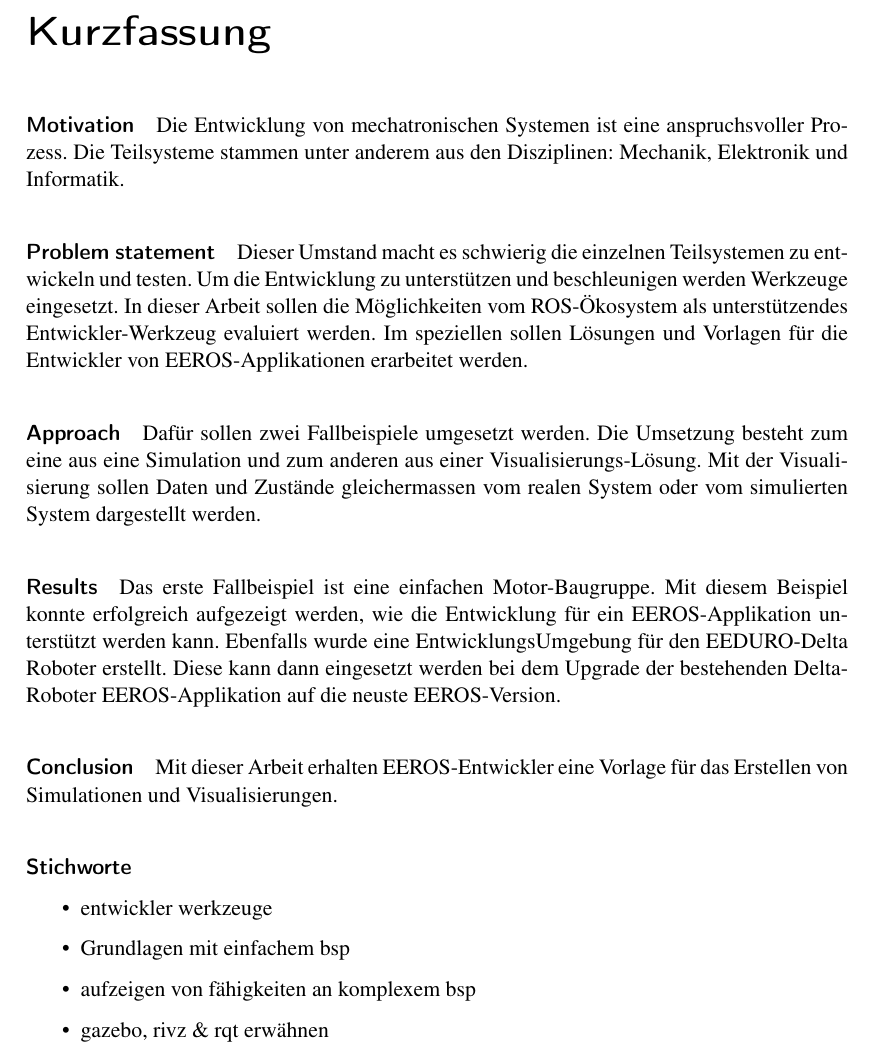
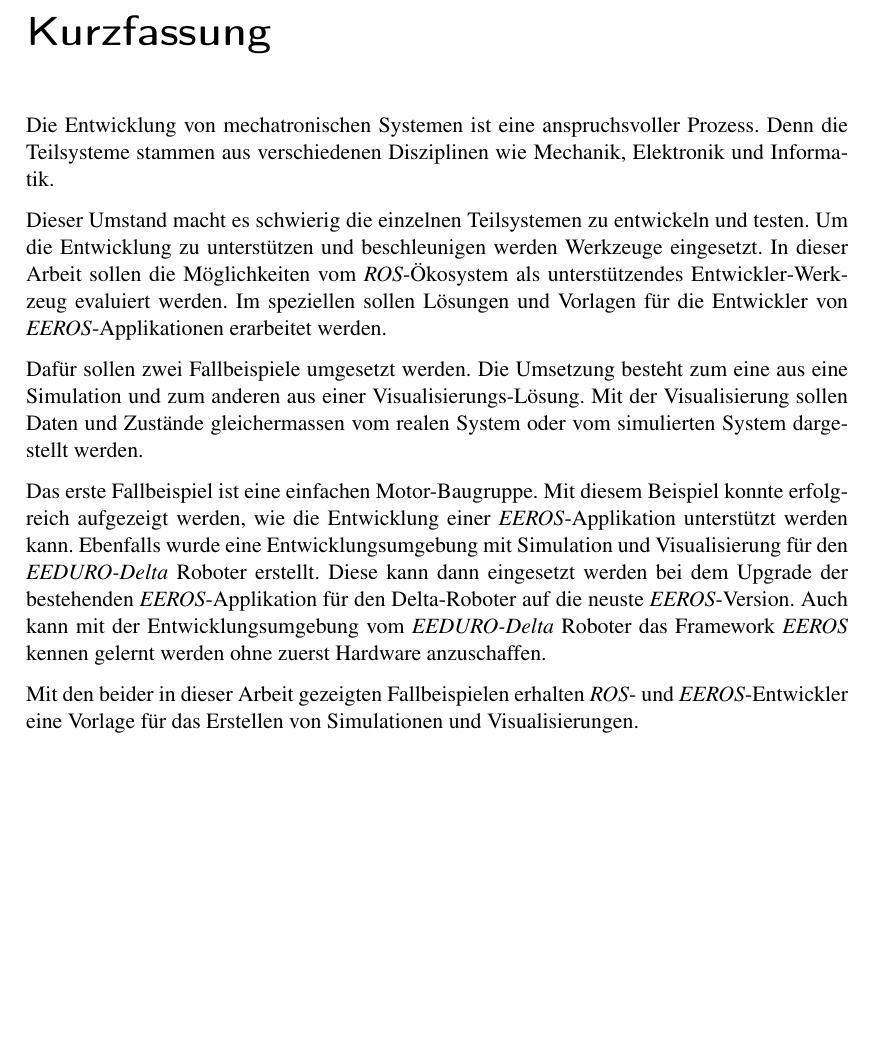
Before and after one commit to manuelilg/vt2_bericht, a LaTeX document (Bericht.tex, which reads Kurzfassung.tex): part of page 1 of 11, cut so that both start at the same text, the shorter picture padded with empty space. Compiled offline with pdfLaTeX; an older LaTeX class or package is replaced by its successor.

Commit message:
modify abstract

```diff
--- a/Kurzfassung.tex
+++ b/Kurzfassung.tex
@@ -6,12 +6,12 @@
 
 %TODO schwäche es wird immer von Umgebung gesprichen mehrdeutig -> besser simulation und darstellung von Daten/Verläufen/Paramter/
 
-\paragraph*{Motivation}
+%\paragraph*{Motivation}
 % why do we care about the problem
 %auf entwicklung von mechatronischen systemen eingehen/ heutige Anwendungen sind interdisziplinär
 
 Die Entwicklung von mechatronischen Systemen ist eine anspruchsvoller Prozess.
-Die Teilsysteme stammen unter anderem aus den Disziplinen: Mechanik, Elektronik und Informatik.
+Denn die Teilsysteme stammen aus verschiedenen Disziplinen wie Mechanik, Elektronik und Informatik.
 
 %Technische Produkte sind heute interdisziplinär. Dadurch bestehen die Produkte aus mehren Teilsystemen.
 %Diese Teilsysteme wiederum  stammen aus den Disziplinen: Mechanik, Elektronik und Informatik.
@@ -19,18 +19,18 @@
 %Die Entwicklung von mechatronischen Systemen ist schwierig.
 %Denn das System setzt sich aus mehren
 
-\paragraph*{Problem statement}
+%\paragraph*{Problem statement}
 % what problem are you trying to solve
 %- testen und auswerten von Teilsystemen.
 %- erster Entwurf machen
 
 Dieser Umstand macht es schwierig die einzelnen Teilsystemen zu entwickeln und testen.
 Um die Entwicklung zu unterstützen und beschleunigen werden Werkzeuge eingesetzt.
-In dieser Arbeit sollen die Möglichkeiten vom ROS-Ökosystem als unterstützendes Entwickler-Werkzeug evaluiert werden.
+In dieser Arbeit sollen die Möglichkeiten vom \textit{ROS}"=Ökosystem als unterstützendes Entwickler"=Werkzeug evaluiert werden.
 %In dieser Arbeit wird vor allem auf das Entwickeln von Software für mechatronische Systeme eingegangen.
-Im speziellen sollen Lösungen und Vorlagen für die Entwickler von EEROS-Applikationen erarbeitet werden.
+Im speziellen sollen Lösungen und Vorlagen für die Entwickler von \textit{EEROS}"=Applikationen erarbeitet werden.
 
-\paragraph*{Approach}
+%\paragraph*{Approach}
 % How did you go about solving
 %Umgebung ros -> tools von ros: rviz, gazebo, plots
 
@@ -38,26 +38,27 @@
 Die Umsetzung besteht zum eine aus eine Simulation und zum anderen aus einer Visualisierungs-Lösung.
 Mit der Visualisierung sollen Daten und Zustände gleichermassen vom realen System oder vom simulierten System dargestellt werden.
 
-\paragraph*{Results}
+%\paragraph*{Results}
 %what is the answer
 %aufzeigen an einem einfachen bsp für grundlagen
 %2. bsp an eeduro-delta roboter (siehe titelbild) um aufzuzeigen was möglich oder wie komplexere System entwickelt werden sollen.
 
 Das erste Fallbeispiel ist eine einfachen Motor-Baugruppe.
-Mit diesem Beispiel konnte erfolgreich aufgezeigt werden, wie die Entwicklung für ein EEROS-Applikation unterstützt werden kann.
-Ebenfalls wurde eine Entwicklungs\-Umgebung für den EEDURO-Delta Roboter erstellt.
-Diese kann dann eingesetzt werden bei dem Upgrade der bestehenden Delta-Roboter EEROS-Applikation auf die neuste EEROS-Version.
+Mit diesem Beispiel konnte erfolgreich aufgezeigt werden, wie die Entwicklung einer \textit{EEROS}"=Applikation unterstützt werden kann.
+Ebenfalls wurde eine Entwicklungsumgebung mit Simulation und Visualisierung für den \textit{EEDURO"=Delta} Roboter erstellt.
+Diese kann dann eingesetzt werden bei dem Upgrade der bestehenden \textit{EEROS}"=Applikation für den Delta-Roboter auf die neuste \textit{EEROS}"=Version.
+Auch kann mit der Entwicklungsumgebung vom \textit{EEDURO"=Delta} Roboter das Framework \textit{EEROS} kennen gelernt werden ohne zuerst Hardware anzuschaffen.
 
-\paragraph*{Conclusion}
+%\paragraph*{Conclusion}
 % folgen von antwort
 %entwickler haben nun vorlage/schablone mit der sie arbeiten können
 
-Mit dieser Arbeit erhalten EEROS-Entwickler eine Vorlage für das Erstellen von Simulationen und Visualisierungen.
+Mit den beider in dieser Arbeit gezeigten Fallbeispielen erhalten \textit{ROS}"= und \textit{EEROS}"=Entwickler eine Vorlage für das Erstellen von Simulationen und Visualisierungen.
 
-\paragraph*{Stichworte}
-\begin{itemize}
-\item entwickler werkzeuge
-\item Grundlagen mit einfachem bsp
-\item aufzeigen von fähigkeiten an komplexem bsp
-\item gazebo, rivz \& rqt erwähnen
-\end{itemize}
+%\paragraph*{Stichworte}
+%\begin{itemize}
+%\item entwickler werkzeuge
+%\item Grundlagen mit einfachem bsp
+%\item aufzeigen von fähigkeiten an komplexem bsp
+%\item gazebo, rivz \& rqt erwähnen
+%\end{itemize}
```
